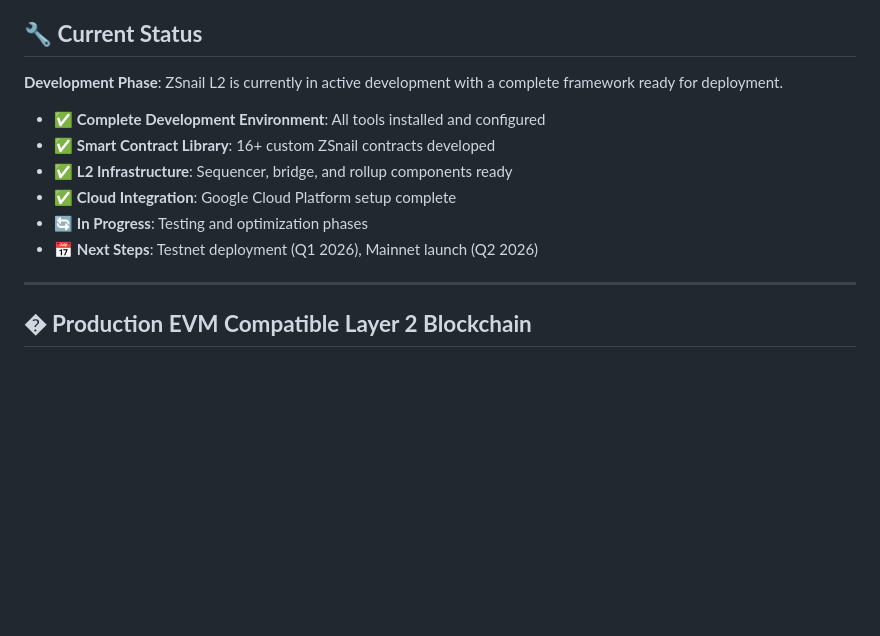
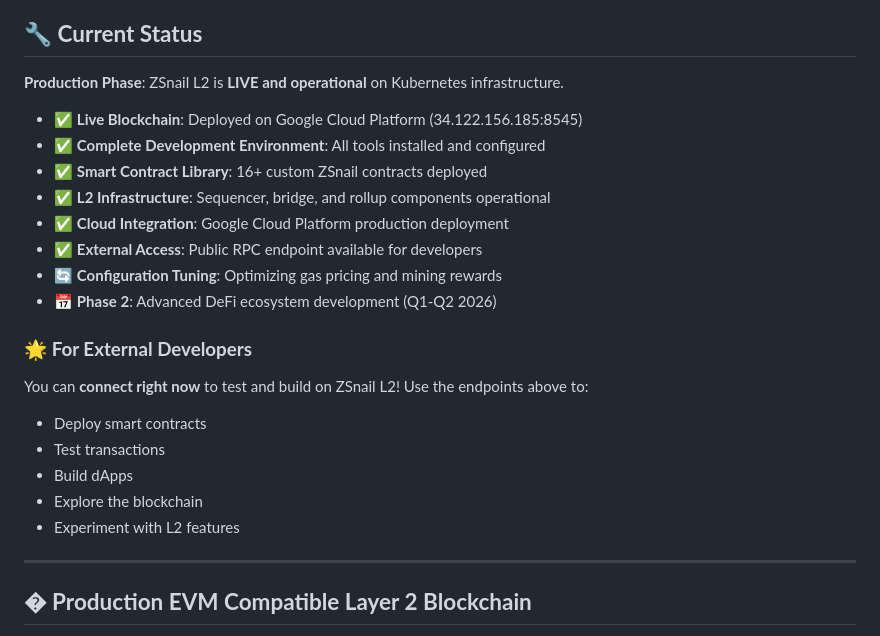
Before and after one commit to nibertinvestments/zsnail-l2-blockchain, a Markdown page: README.md, the part around the change printed below. Rendered like a GitHub page; blank space fills up the shorter version.

```diff
--- a/README.md
+++ b/README.md
@@ -18,14 +85,26 @@
 
 ## 🔧 **Current Status**
 
-**Development Phase**: ZSnail L2 is currently in active development with a complete framework ready for deployment.
+**Production Phase**: ZSnail L2 is **LIVE and operational** on Kubernetes infrastructure.
 
+- ✅ **Live Blockchain**: Deployed on Google Cloud Platform (34.122.156.185:8545)
 - ✅ **Complete Development Environment**: All tools installed and configured
-- ✅ **Smart Contract Library**: 16+ custom ZSnail contracts developed
-- ✅ **L2 Infrastructure**: Sequencer, bridge, and rollup components ready
-- ✅ **Cloud Integration**: Google Cloud Platform setup complete
-- 🔄 **In Progress**: Testing and optimization phases
-- 📅 **Next Steps**: Testnet deployment (Q1 2026), Mainnet launch (Q2 2026)
+- ✅ **Smart Contract Library**: 16+ custom ZSnail contracts deployed
+- ✅ **L2 Infrastructure**: Sequencer, bridge, and rollup components operational
+- ✅ **Cloud Integration**: Google Cloud Platform production deployment
+- ✅ **External Access**: Public RPC endpoint available for developers
+- 🔄 **Configuration Tuning**: Optimizing gas pricing and mining rewards
+- 📅 **Phase 2**: Advanced DeFi ecosystem development (Q1-Q2 2026)
+
+### 🌟 **For External Developers**
+
+You can **connect right now** to test and build on ZSnail L2! Use the endpoints above to:
+
+- Deploy smart contracts
+- Test transactions
+- Build dApps
+- Explore the blockchain
+- Experiment with L2 features
 
 ---
 
```
Also changed, not shown: other parts of README.md (+76 -9 lines).
